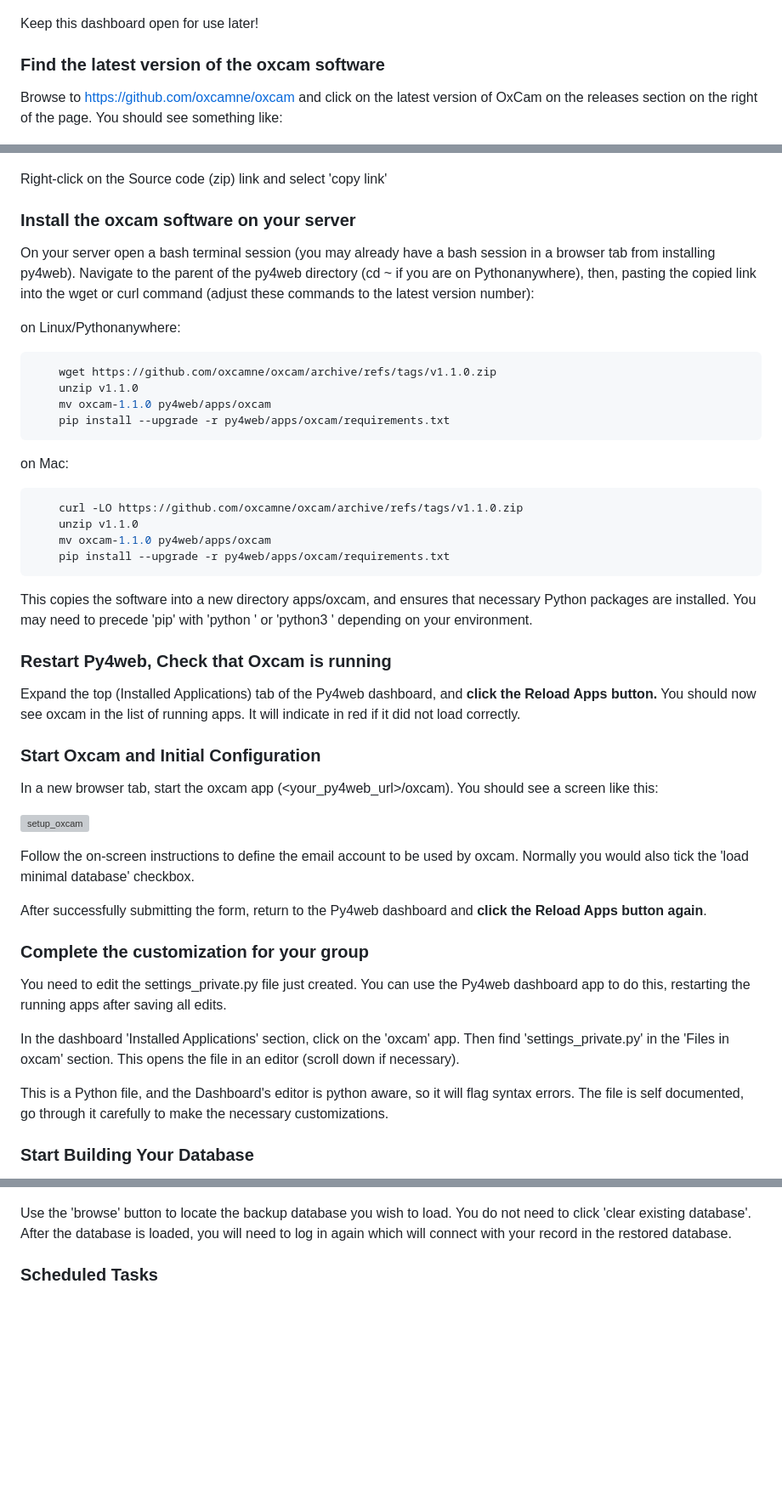
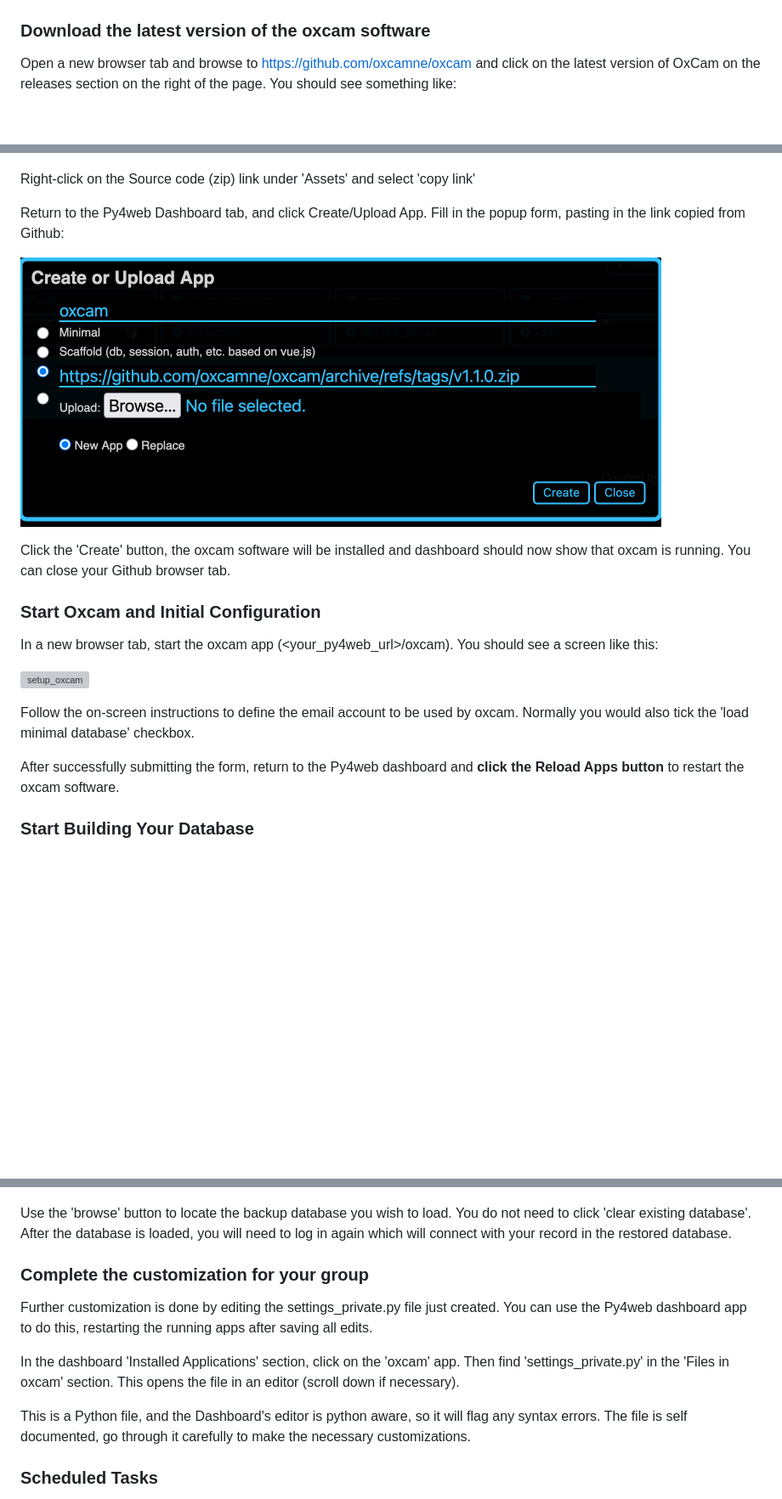
Before and after one commit to oxcamne/oxcam, a Markdown page: docs/install.md, 3 parts joined by grey strips. Shown at 85% size. Rendered like a GitHub page; pictures changed too: docs/images/app_upload.png (added); blank space fills up the shorter version; grey boxes are pictures that could not be loaded.

Commit message:
documentation

````diff
--- a/docs/install.md
+++ b/docs/install.md
@@ -45,43 +45,19 @@ Verify that you can open the Py4web dashboard (<your_py4web_url>/_dashboard) in
 
 ![py4web dashboard](images/py4web_dashboard.png)
 
-Keep this dashboard open for use later!
+### Download the latest version of the oxcam software
 
-### Find the latest version of the oxcam software
-
-Browse to [https://github.com/oxcamne/oxcam](https://github.com/oxcamne/oxcam) and click on the latest version of OxCam on the releases section on the right of the page. You should see something like:
+Open a new browser tab and browse to [https://github.com/oxcamne/oxcam](https://github.com/oxcamne/oxcam) and click on the latest version of OxCam on the releases section on the right of the page. You should see something like:
 
 ![oxcam_version](images/oxcam_version.png)
 
-Right-click on the Source code (zip) link and select 'copy link'
+Right-click on the Source code (zip) link under 'Assets' and select 'copy link'
 
-### Install the oxcam software on your server
+Return to the Py4web Dashboard tab, and click Create/Upload App. Fill in the popup form, pasting in the link copied from Github:
 
-On your server open a bash terminal session (you may already have a bash session in a browser tab from installing py4web). Navigate to the parent of the py4web directory (cd ~ if you are on Pythonanywhere), then, pasting the copied link into the wget  or curl command (adjust these commands to the latest version number):
+![app_upload](images/app_upload.png)
 
-on Linux/Pythonanywhere:
-
-```bash
-    wget https://github.com/oxcamne/oxcam/archive/refs/tags/v1.1.0.zip
-    unzip v1.1.0
-    mv oxcam-1.1.0 py4web/apps/oxcam
-    pip install --upgrade -r py4web/apps/oxcam/requirements.txt
-```
-
-on Mac:
-
-```bash
-    curl -LO https://github.com/oxcamne/oxcam/archive/refs/tags/v1.1.0.zip
-    unzip v1.1.0
-    mv oxcam-1.1.0 py4web/apps/oxcam
-    pip install --upgrade -r py4web/apps/oxcam/requirements.txt
-```
-
-This copies the software into a new directory apps/oxcam, and ensures that necessary Python packages are installed. You may need to precede 'pip' with 'python ' or 'python3 ' depending on your environment.
-
-### Restart Py4web, Check that Oxcam is running
-
-Expand the top (Installed Applications) tab of the Py4web dashboard, and **click the Reload Apps button.** You should now see oxcam in the list of running apps. It will indicate in red if it did not load correctly.
+Click the 'Create' button, the oxcam software will be installed and dashboard should now show that oxcam is running. You can close your Github browser tab.
 
 ### Start Oxcam and Initial Configuration
 
@@ -91,15 +67,7 @@ In a new browser tab, start the oxcam app (<your_py4web_url>/oxcam). You should
 
 Follow the on-screen instructions to define the email account to be used by oxcam. Normally you would also tick the 'load minimal database' checkbox.
 
-After successfully submitting the form, return to the Py4web dashboard and **click the Reload Apps button again**.
-
-### Complete the customization for your group
-
-You need to edit the settings_private.py file just created. You can use the Py4web dashboard app to do this, restarting the running apps after saving all edits.
-
-In the dashboard 'Installed Applications' section, click on the 'oxcam' app. Then find 'settings_private.py' in the 'Files in oxcam' section. This opens the file in an editor (scroll down if necessary).
-
-This is a Python file, and the Dashboard's editor is python aware, so it will flag syntax errors. The file is self documented, go through it carefully to make the necessary customizations.
+After successfully submitting the form, return to the Py4web dashboard and **click the Reload Apps button** to restart the oxcam software.
 
 ### Start Building Your Database
 
@@ -116,6 +84,14 @@ If you did not load the Minimal Database, the login will take you to a database
 ![db_restore form](images/db_restore.png)
 
 Use the 'browse' button to locate the backup database you wish to load. You do not need to click 'clear existing database'. After the database is loaded, you will need to log in again which will connect with your record in the restored database.
+
+### Complete the customization for your group
+
+Further customization is done by editing the settings_private.py file just created. You can use the Py4web dashboard app to do this, restarting the running apps after saving all edits.
+
+In the dashboard 'Installed Applications' section, click on the 'oxcam' app. Then find 'settings_private.py' in the 'Files in oxcam' section. This opens the file in an editor (scroll down if necessary).
+
+This is a Python file, and the Dashboard's editor is python aware, so it will flag any syntax errors. The file is self documented, go through it carefully to make the necessary customizations.
 
 ### Scheduled Tasks
 
````
Also changed, not shown: other parts of docs/install.md (+2 -0 lines), docs/development_install.md (+2 -9 lines), docs/py4web_pythonanywhere.md (+5 -7 lines).
